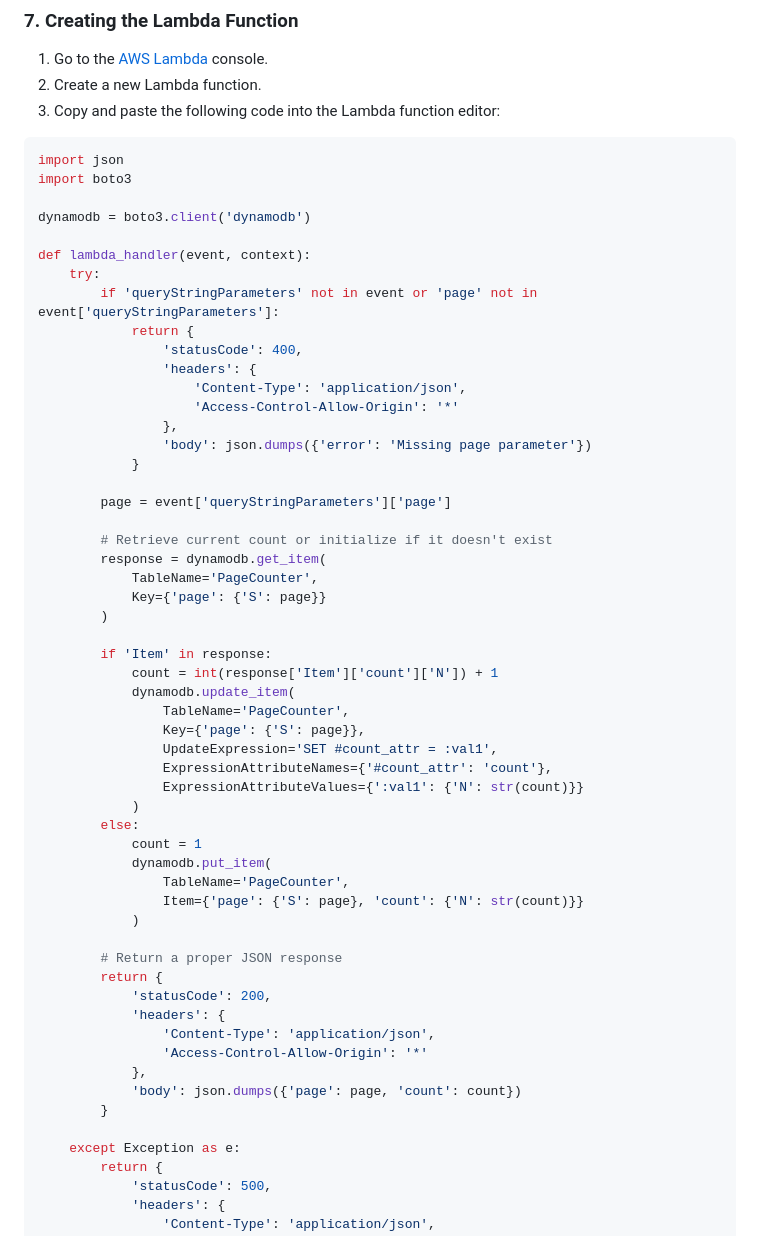
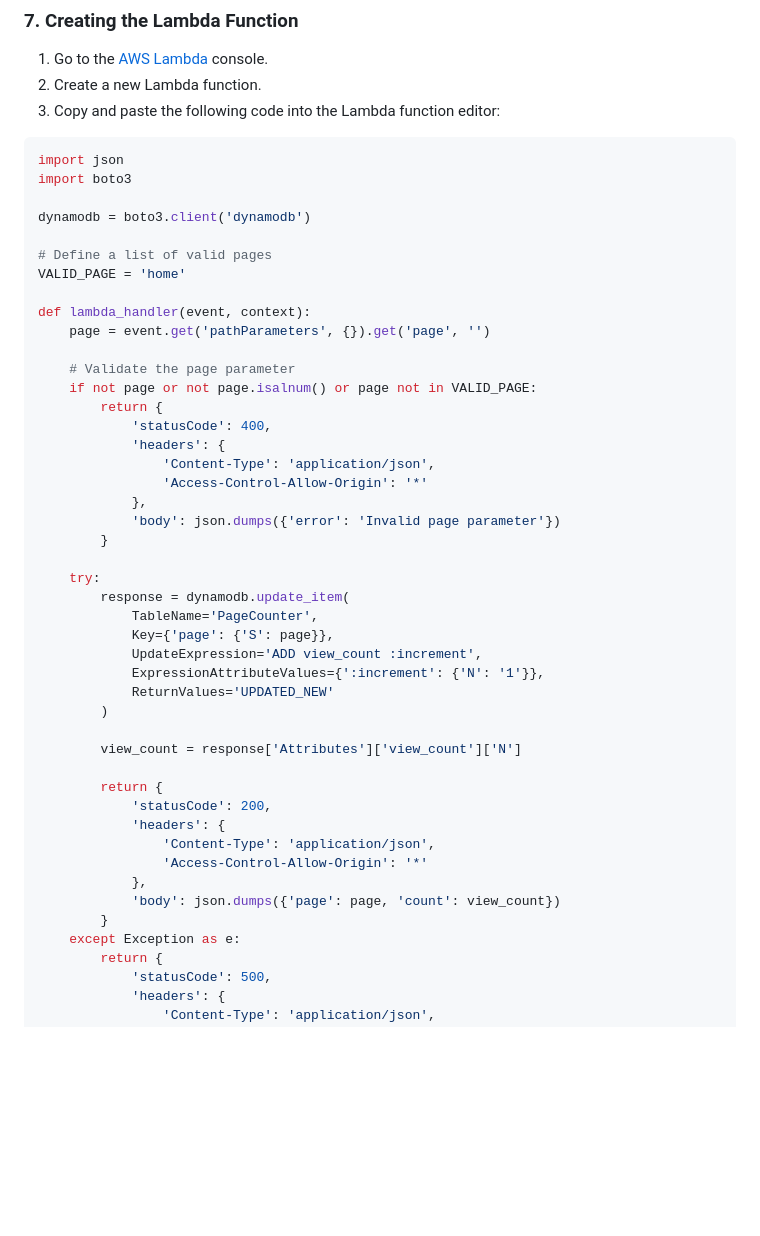
Before and after one commit to jdavid19/resume-website-v2, a Markdown page: README.md, the part around one of its changes. GitHub-like rendering; blank space fills up the shorter version.

```diff
--- a/README.md
+++ b/README.md
@@ -81,52 +81,42 @@ import boto3
 
 dynamodb = boto3.client('dynamodb')
 
+# Define a list of valid pages
+VALID_PAGE = 'home'
+
 def lambda_handler(event, context):
+    page = event.get('pathParameters', {}).get('page', '')
+
+    # Validate the page parameter
+    if not page or not page.isalnum() or page not in VALID_PAGE:
+        return {
+            'statusCode': 400,
+            'headers': {
+                'Content-Type': 'application/json',
+                'Access-Control-Allow-Origin': '*'
+            },
+            'body': json.dumps({'error': 'Invalid page parameter'})
+        }
+
     try:
-        if 'queryStringParameters' not in event or 'page' not in event['queryStringParameters']:
-            return {
-                'statusCode': 400,
-                'headers': {
-                    'Content-Type': 'application/json',
-                    'Access-Control-Allow-Origin': '*'
-                },
-                'body': json.dumps({'error': 'Missing page parameter'})
-            }
-
-        page = event['queryStringParameters']['page']
-
-        # Retrieve current count or initialize if it doesn't exist
-        response = dynamodb.get_item(
+        response = dynamodb.update_item(
             TableName='PageCounter',
-            Key={'page': {'S': page}}
+            Key={'page': {'S': page}},
+            UpdateExpression='ADD view_count :increment',
+            ExpressionAttributeValues={':increment': {'N': '1'}},
+            ReturnValues='UPDATED_NEW'
         )
 
-        if 'Item' in response:
-            count = int(response['Item']['count']['N']) + 1
-            dynamodb.update_item(
-                TableName='PageCounter',
-                Key={'page': {'S': page}},
-                UpdateExpression='SET #count_attr = :val1',
-                ExpressionAttributeNames={'#count_attr': 'count'},
-                ExpressionAttributeValues={':val1': {'N': str(count)}}
-            )
-        else:
-            count = 1
-            dynamodb.put_item(
-                TableName='PageCounter',
-                Item={'page': {'S': page}, 'count': {'N': str(count)}}
-            )
+        view_count = response['Attributes']['view_count']['N']
 
-        # Return a proper JSON response
         return {
             'statusCode': 200,
             'headers': {
                 'Content-Type': 'application/json',
                 'Access-Control-Allow-Origin': '*'
             },
-            'body': json.dumps({'page': page, 'count': count})
+            'body': json.dumps({'page': page, 'count': view_count})
         }
-
     except Exception as e:
         return {
             'statusCode': 500,
```
Also changed, not shown: other parts of README.md (+18 -5 lines).
